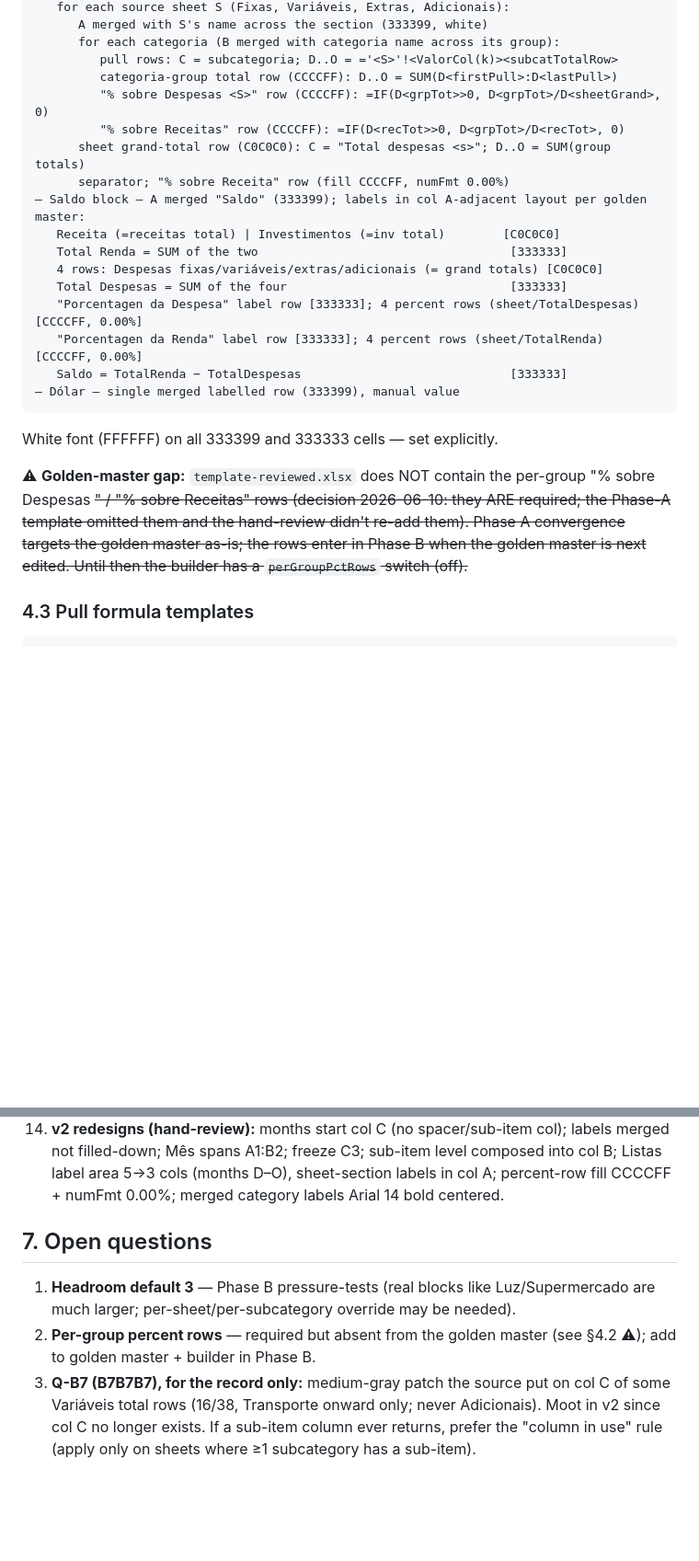
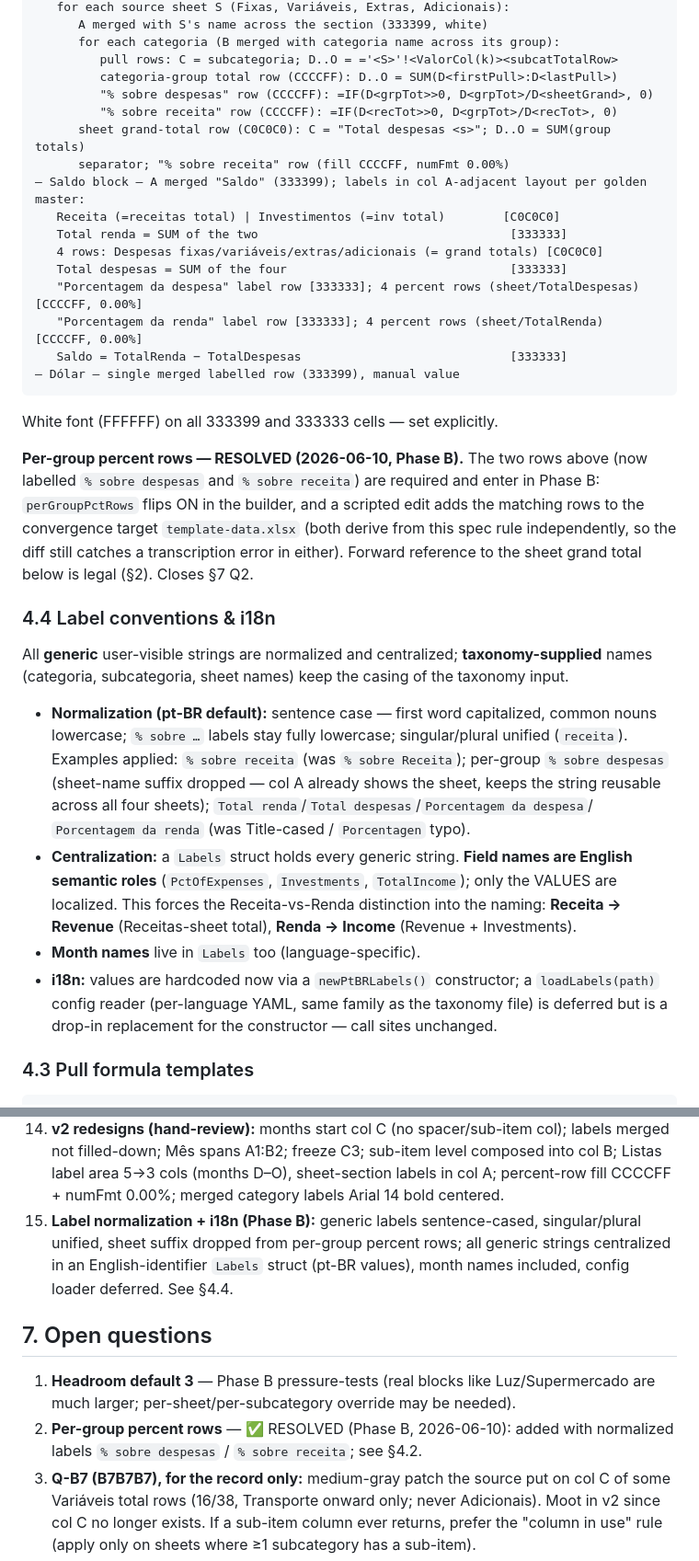
Before and after one commit to leandror172/expense-reporter-experiment, a Markdown page: .claude/plans/workbook-generator-spec.md, 2 parts joined by grey strips. Shown at 92% size. Drawn GitHub-style; blank space fills up the shorter version.

Commit message:
docs(workbook): Phase B design decisions — per-group percent rows + label normalization/i18n
Resolve spec §7 Q2: per-group "% sobre despesas"/"% sobre receita" rows enter in
Phase B (perGroupPctRows ON + scripted target edit). Add §4.4 label conventions:
sentence-case normalization, singular/plural unified, sheet suffix dropped; generic
labels centralized in an English-identifier Labels struct (pt-BR values, month names
included), config loader deferred. Records the Receita→Revenue / Renda→Income split.

Co-Authored-By: Claude Opus 4.8 <noreply@anthropic.com>

````diff
--- a/.claude/plans/workbook-generator-spec.md
+++ b/.claude/plans/workbook-generator-spec.md
@@ -147,28 +147,49 @@ Row 5   "Valor" repeated D..O (no fill)
       for each categoria (B merged with categoria name across its group):
          pull rows: C = subcategoria; D..O = ='<S>'!<ValorCol(k)><subcatTotalRow>
          categoria-group total row (CCCCFF): D..O = SUM(D<firstPull>:D<lastPull>)
-         "% sobre Despesas <S>" row (CCCCFF): =IF(D<grpTot>>0, D<grpTot>/D<sheetGrand>, 0)
-         "% sobre Receitas" row (CCCCFF): =IF(D<recTot>>0, D<grpTot>/D<recTot>, 0)
+         "% sobre despesas" row (CCCCFF): =IF(D<grpTot>>0, D<grpTot>/D<sheetGrand>, 0)
+         "% sobre receita" row (CCCCFF): =IF(D<recTot>>0, D<grpTot>/D<recTot>, 0)
       sheet grand-total row (C0C0C0): C = "Total despesas <s>"; D..O = SUM(group totals)
-      separator; "% sobre Receita" row (fill CCCCFF, numFmt 0.00%)
+      separator; "% sobre receita" row (fill CCCCFF, numFmt 0.00%)
 — Saldo block — A merged "Saldo" (333399); labels in col A-adjacent layout per golden master:
    Receita (=receitas total) | Investimentos (=inv total)        [C0C0C0]
-   Total Renda = SUM of the two                                   [333333]
+   Total renda = SUM of the two                                   [333333]
    4 rows: Despesas fixas/variáveis/extras/adicionais (= grand totals) [C0C0C0]
-   Total Despesas = SUM of the four                               [333333]
-   "Porcentagen da Despesa" label row [333333]; 4 percent rows (sheet/TotalDespesas) [CCCCFF, 0.00%]
-   "Porcentagen da Renda" label row [333333]; 4 percent rows (sheet/TotalRenda) [CCCCFF, 0.00%]
+   Total despesas = SUM of the four                               [333333]
+   "Porcentagem da despesa" label row [333333]; 4 percent rows (sheet/TotalDespesas) [CCCCFF, 0.00%]
+   "Porcentagem da renda" label row [333333]; 4 percent rows (sheet/TotalRenda) [CCCCFF, 0.00%]
    Saldo = TotalRenda − TotalDespesas                             [333333]
 — Dólar — single merged labelled row (333399), manual value
 ```
 
 White font (FFFFFF) on all 333399 and 333333 cells — set explicitly.
 
-⚠ **Golden-master gap:** `template-reviewed.xlsx` does NOT contain the per-group
-"% sobre Despesas <S>" / "% sobre Receitas" rows (decision 2026-06-10: they ARE required;
-the Phase-A template omitted them and the hand-review didn't re-add them). Phase A
-convergence targets the golden master as-is; the rows enter in Phase B when the golden
-master is next edited. Until then the builder has a `perGroupPctRows` switch (off).
+**Per-group percent rows — RESOLVED (2026-06-10, Phase B).** The two rows above (now labelled
+`% sobre despesas` and `% sobre receita`) are required and enter in Phase B: `perGroupPctRows`
+flips ON in the builder, and a scripted edit adds the matching rows to the convergence target
+`template-data.xlsx` (both derive from this spec rule independently, so the diff still catches
+a transcription error in either). Forward reference to the sheet grand total below is legal
+(§2). Closes §7 Q2.
+
+### 4.4 Label conventions & i18n
+
+All **generic** user-visible strings are normalized and centralized; **taxonomy-supplied**
+names (categoria, subcategoria, sheet names) keep the casing of the taxonomy input.
+
+- **Normalization (pt-BR default):** sentence case — first word capitalized, common nouns
+  lowercase; `% sobre …` labels stay fully lowercase; singular/plural unified (`receita`).
+  Examples applied: `% sobre receita` (was `% sobre Receita`); per-group `% sobre despesas`
+  (sheet-name suffix dropped — col A already shows the sheet, keeps the string reusable
+  across all four sheets); `Total renda`/`Total despesas`/`Porcentagem da despesa`/
+  `Porcentagem da renda` (was Title-cased / `Porcentagen` typo).
+- **Centralization:** a `Labels` struct holds every generic string. **Field names are English
+  semantic roles** (`PctOfExpenses`, `Investments`, `TotalIncome`); only the VALUES are
+  localized. This forces the Receita-vs-Renda distinction into the naming:
+  **Receita → Revenue** (Receitas-sheet total), **Renda → Income** (Revenue + Investments).
+- **Month names** live in `Labels` too (language-specific).
+- **i18n:** values are hardcoded now via a `newPtBRLabels()` constructor; a `loadLabels(path)`
+  config reader (per-language YAML, same family as the taxonomy file) is deferred but is a
+  drop-in replacement for the constructor — call sites unchanged.
 
 ### 4.3 Pull formula templates
 
@@ -212,13 +233,17 @@ Known golden-master self-inconsistencies (normalize toward the spec, flag in dif
     merged not filled-down; Mês spans A1:B2; freeze C3; sub-item level composed into col B;
     Listas label area 5→3 cols (months D–O), sheet-section labels in col A; percent-row fill
     CCCCFF + numFmt 0.00%; merged category labels Arial 14 bold centered.
+15. **Label normalization + i18n (Phase B):** generic labels sentence-cased, singular/plural
+    unified, sheet suffix dropped from per-group percent rows; all generic strings centralized
+    in an English-identifier `Labels` struct (pt-BR values), month names included, config
+    loader deferred. See §4.4.
 
 ## 7. Open questions
 
 1. **Headroom default 3** — Phase B pressure-tests (real blocks like Luz/Supermercado are
    much larger; per-sheet/per-subcategory override may be needed).
-2. **Per-group percent rows** — required but absent from the golden master (see §4.2 ⚠);
-   add to golden master + builder in Phase B.
+2. **Per-group percent rows** — ✅ RESOLVED (Phase B, 2026-06-10): added with normalized
+   labels `% sobre despesas` / `% sobre receita`; see §4.2.
 3. **Q-B7 (B7B7B7), for the record only:** medium-gray patch the source put on col C of
    some Variáveis total rows (16/38, Transporte onward only; never Adicionais). Moot in v2
    since col C no longer exists. If a sub-item column ever returns, prefer the "column in
````
